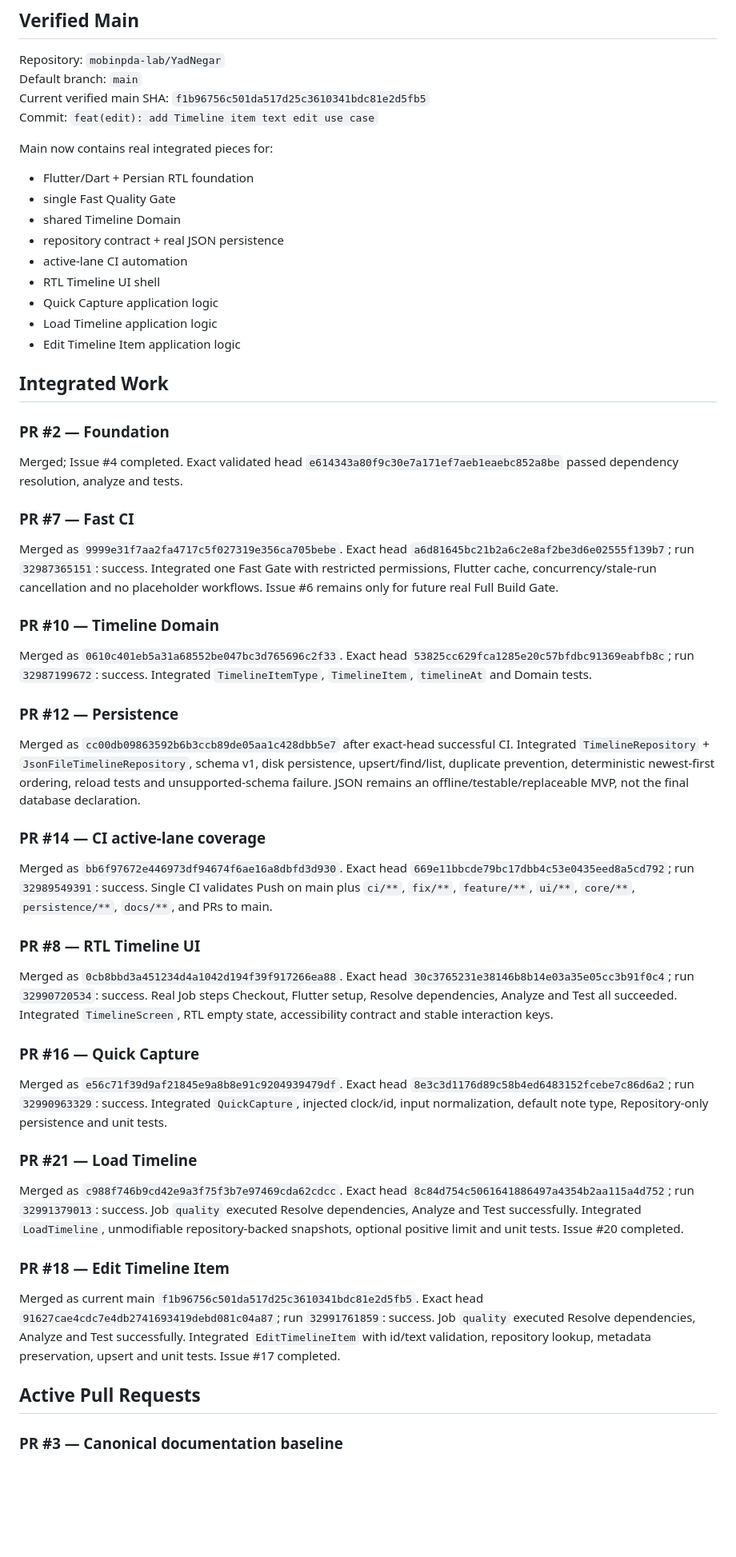
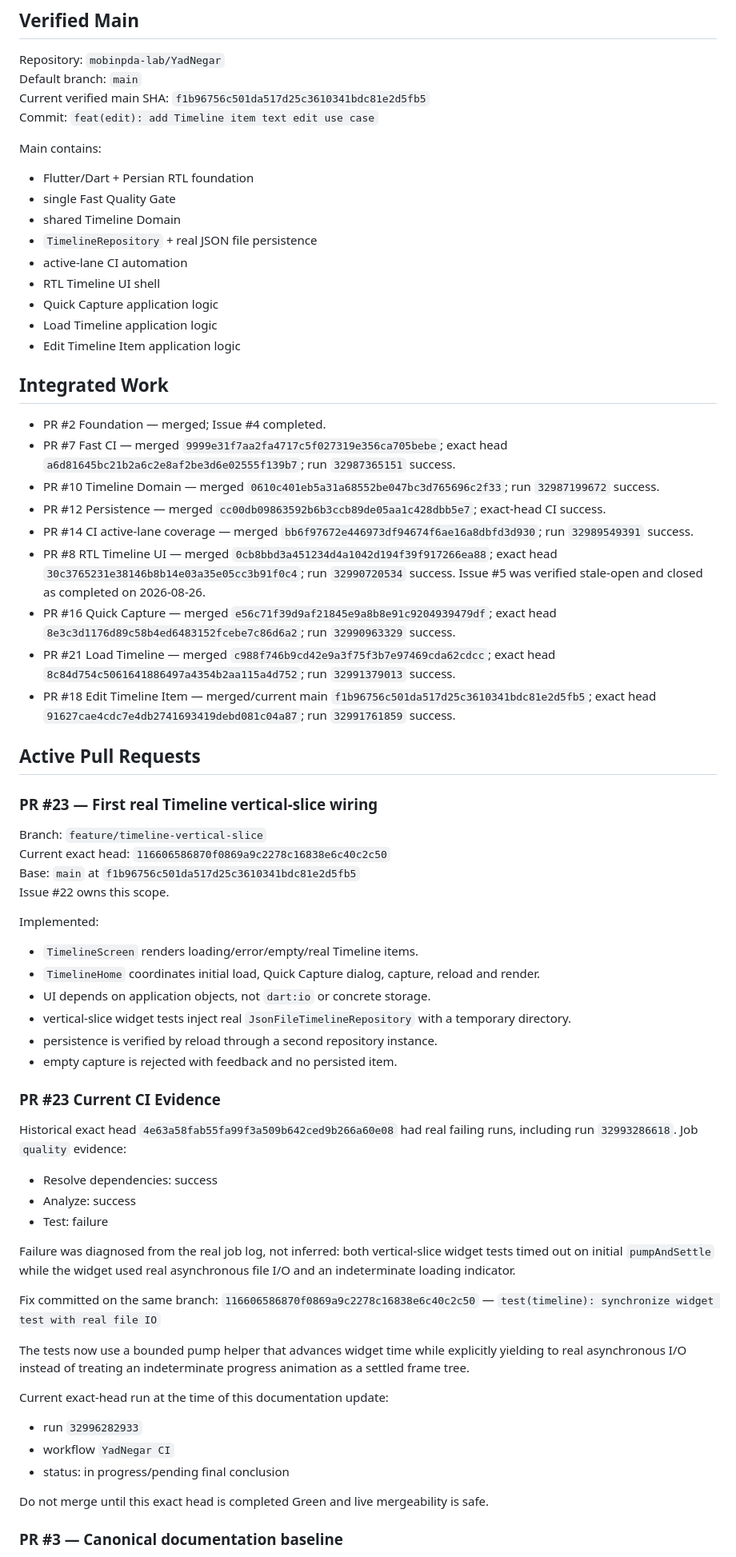
Before and after one commit to mobinpda-lab/YadNegar, a Markdown page: docs/AI_CONTINUATION_STATE.md, the part around one of its changes. Shown at 80% size. Drawn GitHub-style; blank space fills up the shorter version.

Commit message:
docs: sync live PR23 CI failure and next UI lane

```diff
--- a/docs/AI_CONTINUATION_STATE.md
+++ b/docs/AI_CONTINUATION_STATE.md
@@ -13,11 +13,11 @@ Default branch: `main`
 Current verified main SHA: `f1b96756c501da517d25c3610341bdc81e2d5fb5`
 Commit: `feat(edit): add Timeline item text edit use case`
 
-Main now contains real integrated pieces for:
+Main contains:
 - Flutter/Dart + Persian RTL foundation
 - single Fast Quality Gate
 - shared Timeline Domain
-- repository contract + real JSON persistence
+- `TimelineRepository` + real JSON file persistence
 - active-lane CI automation
 - RTL Timeline UI shell
 - Quick Capture application logic
@@ -25,55 +25,51 @@ Main now contains real integrated pieces for:
 - Edit Timeline Item application logic
 
 ## Integrated Work
-### PR #2 — Foundation
-Merged; Issue #4 completed. Exact validated head `e614343a80f9c30e7a171ef7aeb1eaebc852a8be` passed dependency resolution, analyze and tests.
-
-### PR #7 — Fast CI
-Merged as `9999e31f7aa2fa4717c5f027319e356ca705bebe`.
-Exact head `a6d81645bc21b2a6c2e8af2be3d6e02555f139b7`; run `32987365151`: success.
-Integrated one Fast Gate with restricted permissions, Flutter cache, concurrency/stale-run cancellation and no placeholder workflows.
-Issue #6 remains only for future real Full Build Gate.
-
-### PR #10 — Timeline Domain
-Merged as `0610c401eb5a31a68552be047bc3d765696c2f33`.
-Exact head `53825cc629fca1285e20c57bfdbc91369eabfb8c`; run `32987199672`: success.
-Integrated `TimelineItemType`, `TimelineItem`, `timelineAt` and Domain tests.
-
-### PR #12 — Persistence
-Merged as `cc00db09863592b6b3ccb89de05aa1c428dbb5e7` after exact-head successful CI.
-Integrated `TimelineRepository` + `JsonFileTimelineRepository`, schema v1, disk persistence, upsert/find/list, duplicate prevention, deterministic newest-first ordering, reload tests and unsupported-schema failure.
-JSON remains an offline/testable/replaceable MVP, not the final database declaration.
-
-### PR #14 — CI active-lane coverage
-Merged as `bb6f97672e446973df94674f6ae16a8dbfd3d930`.
-Exact head `669e11bbcde79bc17dbb4c53e0435eed8a5cd792`; run `32989549391`: success.
-Single CI validates Push on main plus `ci/**`, `fix/**`, `feature/**`, `ui/**`, `core/**`, `persistence/**`, `docs/**`, and PRs to main.
-
-### PR #8 — RTL Timeline UI
-Merged as `0cb8bbd3a451234d4a1042d194f39f917266ea88`.
-Exact head `30c3765231e38146b8b14e03a35e05cc3b91f0c4`; run `32990720534`: success.
-Real Job steps Checkout, Flutter setup, Resolve dependencies, Analyze and Test all succeeded.
-Integrated `TimelineScreen`, RTL empty state, accessibility contract and stable interaction keys.
-
-### PR #16 — Quick Capture
-Merged as `e56c71f39d9af21845e9a8b8e91c9204939479df`.
-Exact head `8e3c3d1176d89c58b4ed6483152fcebe7c86d6a2`; run `32990963329`: success.
-Integrated `QuickCapture`, injected clock/id, input normalization, default note type, Repository-only persistence and unit tests.
-
-### PR #21 — Load Timeline
-Merged as `c988f746b9cd42e9a3f75f3b7e97469cda62cdcc`.
-Exact head `8c84d754c5061641886497a4354b2aa115a4d752`; run `32991379013`: success.
-Job `quality` executed Resolve dependencies, Analyze and Test successfully.
-Integrated `LoadTimeline`, unmodifiable repository-backed snapshots, optional positive limit and unit tests.
-Issue #20 completed.
-
-### PR #18 — Edit Timeline Item
-Merged as current main `f1b96756c501da517d25c3610341bdc81e2d5fb5`.
-Exact head `91627cae4cdc7e4db2741693419debd081c04a87`; run `32991761859`: success.
-Job `quality` executed Resolve dependencies, Analyze and Test successfully.
-Integrated `EditTimelineItem` with id/text validation, repository lookup, metadata preservation, upsert and unit tests.
-Issue #17 completed.
+- PR #2 Foundation — merged; Issue #4 completed.
+- PR #7 Fast CI — merged `9999e31f7aa2fa4717c5f027319e356ca705bebe`; exact head `a6d81645bc21b2a6c2e8af2be3d6e02555f139b7`; run `32987365151` success.
+- PR #10 Timeline Domain — merged `0610c401eb5a31a68552be047bc3d765696c2f33`; run `32987199672` success.
+- PR #12 Persistence — merged `cc00db09863592b6b3ccb89de05aa1c428dbb5e7`; exact-head CI success.
+- PR #14 CI active-lane coverage — merged `bb6f97672e446973df94674f6ae16a8dbfd3d930`; run `32989549391` success.
+- PR #8 RTL Timeline UI — merged `0cb8bbd3a451234d4a1042d194f39f917266ea88`; exact head `30c3765231e38146b8b14e03a35e05cc3b91f0c4`; run `32990720534` success. Issue #5 was verified stale-open and closed as completed on 2026-08-26.
+- PR #16 Quick Capture — merged `e56c71f39d9af21845e9a8b8e91c9204939479df`; exact head `8e3c3d1176d89c58b4ed6483152fcebe7c86d6a2`; run `32990963329` success.
+- PR #21 Load Timeline — merged `c988f746b9cd42e9a3f75f3b7e97469cda62cdcc`; exact head `8c84d754c5061641886497a4354b2aa115a4d752`; run `32991379013` success.
+- PR #18 Edit Timeline Item — merged/current main `f1b96756c501da517d25c3610341bdc81e2d5fb5`; exact head `91627cae4cdc7e4db2741693419debd081c04a87`; run `32991761859` success.
 
 ## Active Pull Requests
+### PR #23 — First real Timeline vertical-slice wiring
+Branch: `feature/timeline-vertical-slice`
+Current exact head: `116606586870f0869a9c2278c16838e6c40c2c50`
+Base: `main` at `f1b96756c501da517d25c3610341bdc81e2d5fb5`
+Issue #22 owns this scope.
+
+Implemented:
+- `TimelineScreen` renders loading/error/empty/real Timeline items.
+- `TimelineHome` coordinates initial load, Quick Capture dialog, capture, reload and render.
+- UI depends on application objects, not `dart:io` or concrete storage.
+- vertical-slice widget tests inject real `JsonFileTimelineRepository` with a temporary directory.
+- persistence is verified by reload through a second repository instance.
+- empty capture is rejected with feedback and no persisted item.
+
+### PR #23 Current CI Evidence
+Historical exact head `4e63a58fab55fa99f3a509b642ced9b266a60e08` had real failing runs, including run `32993286618`.
+Job `quality` evidence:
+- Resolve dependencies: success
+- Analyze: success
+- Test: failure
+
+Failure was diagnosed from the real job log, not inferred: both vertical-slice widget tests timed out on initial `pumpAndSettle` while the widget used real asynchronous file I/O and an indeterminate loading indicator.
+
+Fix committed on the same branch:
+`116606586870f0869a9c2278c16838e6c40c2c50` — `test(timeline): synchronize widget test with real file IO`
+
+The tests now use a bounded pump helper that advances widget time while explicitly yielding to real asynchronous I/O instead of treating an indeterminate progress animation as a settled frame tree.
+
+Current exact-head run at the time of this documentation update:
+- run `32996282933`
+- workflow `YadNegar CI`
+- status: in progress/pending final conclusion
+
+Do not merge until this exact head is completed Green and live mergeability is safe.
+
 ### PR #3 — Canonical documentation baseline
 Branch: `docs/yadnegar-documentation-baseline`.
```
Also changed, not shown: other parts of docs/AI_CONTINUATION_STATE.md (+32 -56 lines).
